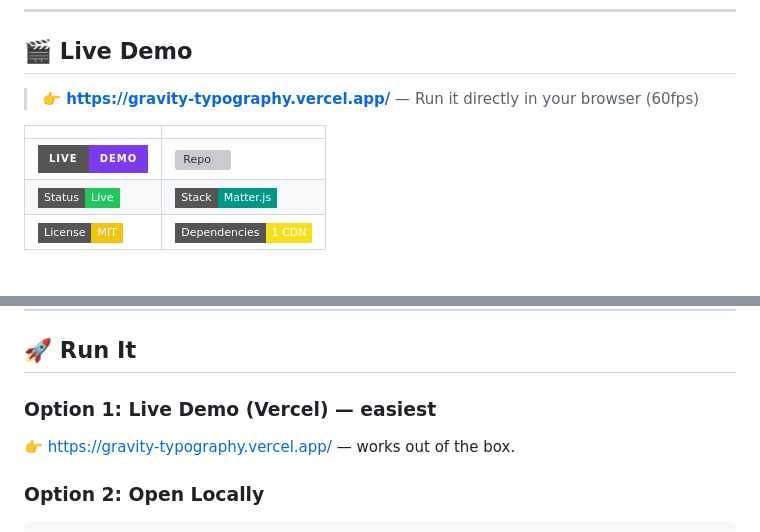
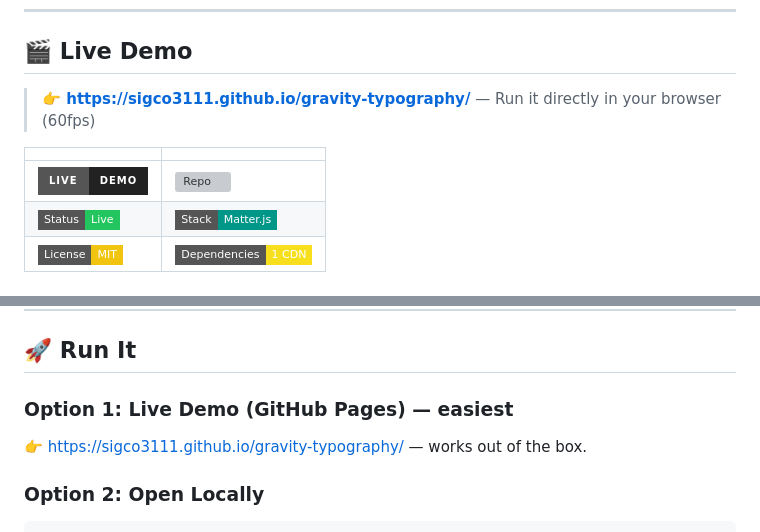
Before and after one commit to sigco3111/gravity-typography, a Markdown page: README.en.md, 2 parts joined by grey strips. GitHub-like rendering; badges without logos; grey boxes are pictures that could not be loaded.

Commit message:
docs: README 잔여 Vercel 언급→GitHub Pages 통일 (한/영)
한:
- 라이브 데모 뱃지 vercel→githubpages
- '방법 1' 헤더 (Vercel)→(GitHub Pages)

영:
- 라이브 데모 URL vercel→GitHub Pages
- 뱃지 vercel→githubpages
- 'Option 1' 헤더 (Vercel)→(GitHub Pages)
- 'Option 1' 본문 링크 vercel→GitHub Pages

참고: 이전 커밋 f37f33d에서 한글 라이브 데모 URL 본문 + '방법 1' 본문은
이미 Pages로 변경됨. 이번 커밋으로 한/영 모두 완전 통일.

````diff
--- a/README.en.md
+++ b/README.en.md
@@ -10,11 +10,11 @@ Thousands of alphabet characters fall under gravity from the top of the screen.
 
 ## 🎬 Live Demo
 
-> **👉 [https://gravity-typography.vercel.app/](https://gravity-typography.vercel.app/)** — Run it directly in your browser (60fps)
+> **👉 [https://sigco3111.github.io/gravity-typography/](https://sigco3111.github.io/gravity-typography/)** — Run it directly in your browser (60fps)
 
 | | |
 |---|---|
-| ![Demo](https://img.shields.io/badge/Live-Demo-7C3AED?style=for-the-badge&logo=vercel&logoColor=white) | [![Repo](https://img.shields.io/badge/GitHub-sigco3111%2Fgravity--typography-181717?style=for-the-badge&logo=github&logoColor=white)](https://github.com/sigco3111/gravity-typography) |
+| ![Demo](https://img.shields.io/badge/Live-Demo-222222?style=for-the-badge&logo=githubpages&logoColor=white) | [![Repo](https://img.shields.io/badge/GitHub-sigco3111%2Fgravity--typography-181717?style=for-the-badge&logo=github&logoColor=white)](https://github.com/sigco3111/gravity-typography) |
 | ![Status](https://img.shields.io/badge/Status-Live-22C55E?style=flat-square) | ![Stack](https://img.shields.io/badge/Stack-Matter.js-009688?style=flat-square) |
 | ![License](https://img.shields.io/badge/License-MIT-F1C40F?style=flat-square) | ![Deps](https://img.shields.io/badge/Dependencies-1_CDN-F7DF1E?style=flat-square&logo=javascript&logoColor=black) |
 
@@ -63,8 +63,8 @@ Implementation Advice: Use Matter.js for the 2D physics simulation. Each letter
 
 ## 🚀 Run It
 
-### Option 1: Live Demo (Vercel) — easiest
-👉 [https://gravity-typography.vercel.app/](https://gravity-typography.vercel.app/) — works out of the box.
+### Option 1: Live Demo (GitHub Pages) — easiest
+👉 [https://sigco3111.github.io/gravity-typography/](https://sigco3111.github.io/gravity-typography/) — works out of the box.
 
 ### Option 2: Open Locally
 ```bash
````
Also changed, not shown: README.md (+2 -2 lines).
